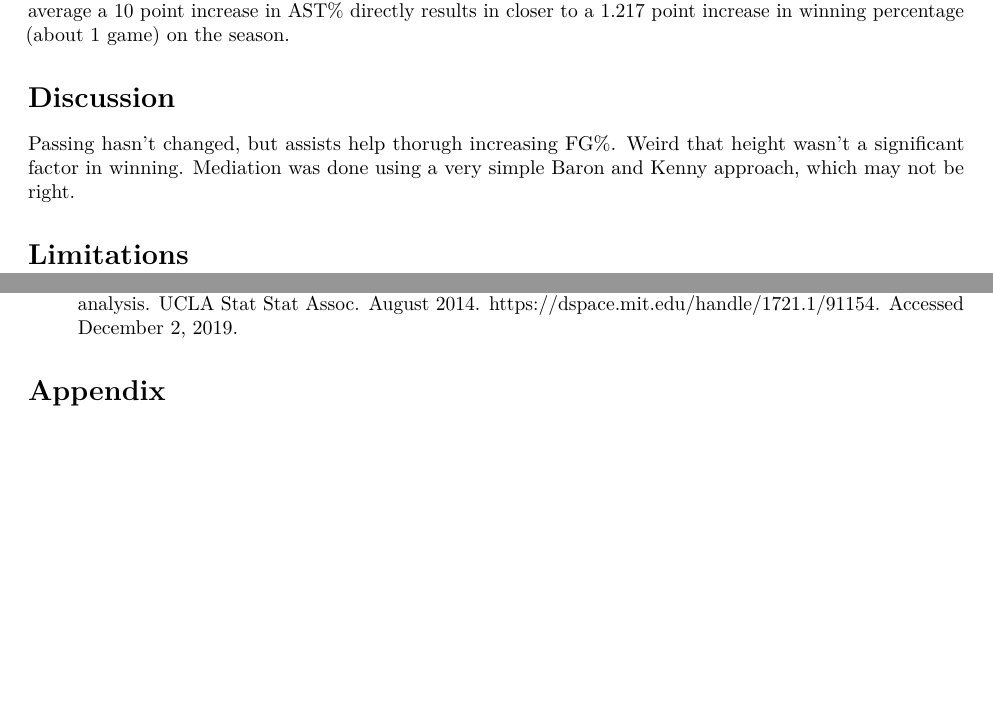
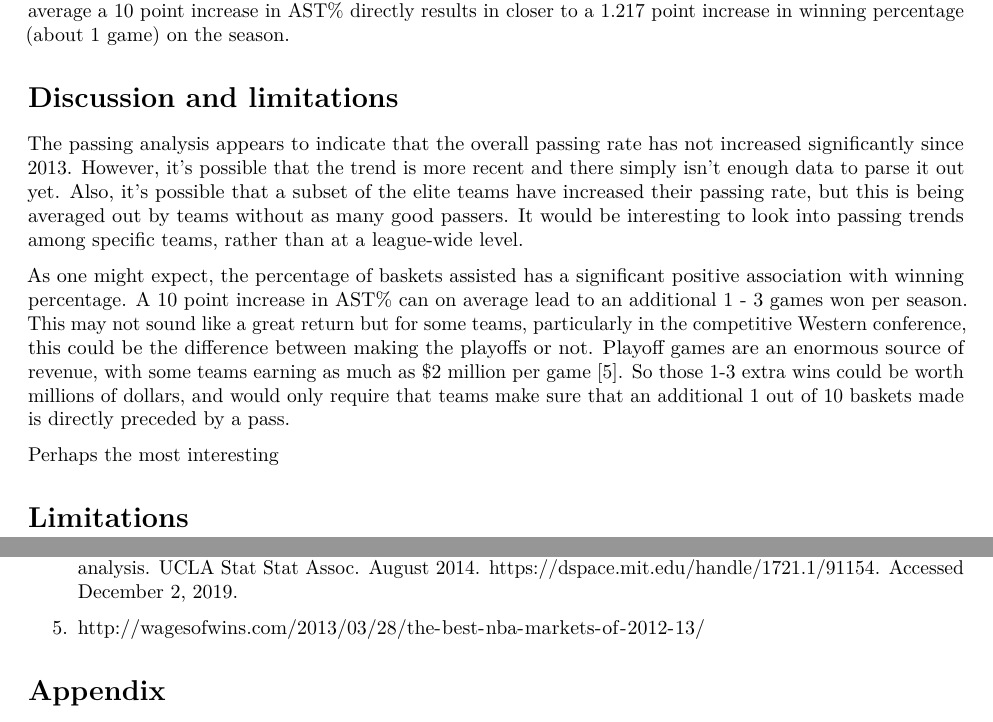
Before and after one commit to timothyvigers/School, an R Markdown document (Analysis of Longitudinal Data/Final Project/Code/final_report.Rmd): two parts of pages 4 and 5 of 9, joined at a grey line, cut so that both start at the same text, the shorter picture padded with empty space. Rendered offline with R 4.5, knitr and Pandoc, then LaTeX, with nearby package versions; some code elsewhere in the file could not run offline.

Commit message:
discussion mostly done

```diff
--- a/Analysis of Longitudinal Data/Final Project/Code/final_report.Rmd
+++ b/Analysis of Longitudinal Data/Final Project/Code/final_report.Rmd
@@ -209,11 +209,13 @@ Without adjusting for FG%, increasing the number of baskets assisted by 10 perce
 
 There is a significant (p < 0.0001) mediation effect of FG% on the relationship between AST% and winning percentage. Field goal percentage accounts for approximately 67.5% of the association, meaning that on average a 10 point increase in AST% directly results in closer to a `r round(0.1217*10,3)` point increase in winning percentage (about `r round(0.1217/10 * 82,1)` game) on the season.
 
-# Discussion
+# Discussion and limitations
 
+The passing analysis appears to indicate that the overall passing rate has not increased significantly since 2013. However, it's possible that the trend is more recent and there simply isn't enough data to parse it out yet. Also, it's possible that a subset of the elite teams have increased their passing rate, but this is being averaged out by teams without as many good passers. It would be interesting to look into passing trends among specific teams, rather than at a league-wide level.
 
+As one might expect, the percentage of baskets assisted has a significant positive association with winning percentage. A 10 point increase in AST% can on average lead to an additional 1 - 3 games won per season. This may not sound like a great return but for some teams, particularly in the competitive Western conference, this could be the difference between making the playoffs or not. Playoff games are an enormous source of revenue, with some teams earning as much as $2 million per game [5]. So those 1-3 extra wins could be worth millions of dollars, and would only require that teams make sure that an additional 1 out of 10 baskets made is directly preceded by a pass.
 
-Passing hasn't changed, but assists help thorugh increasing FG%. Weird that height wasn't a significant factor in winning. Mediation was done using a very simple Baron and Kenny approach, which may not be right.
+Perhaps the most interesting
 
 # Limitations
 
@@ -234,6 +236,8 @@ Passing hasn't changed, but assists help thorugh increasing FG%. Weird that heig
 4. Tingley D, Yamamoto T, Hirose K, Keele L, Imai K. mediation: R package for causal
     mediation analysis. UCLA Stat Stat Assoc. August 2014.
     https://dspace.mit.edu/handle/1721.1/91154. Accessed December 2, 2019.
+
+5. http://wagesofwins.com/2013/03/28/the-best-nba-markets-of-2012-13/
 
 # Appendix
 
```
Also changed, not shown: Analysis of Longitudinal Data/Final Project/Code/final_report.pdf, 5 other files.
